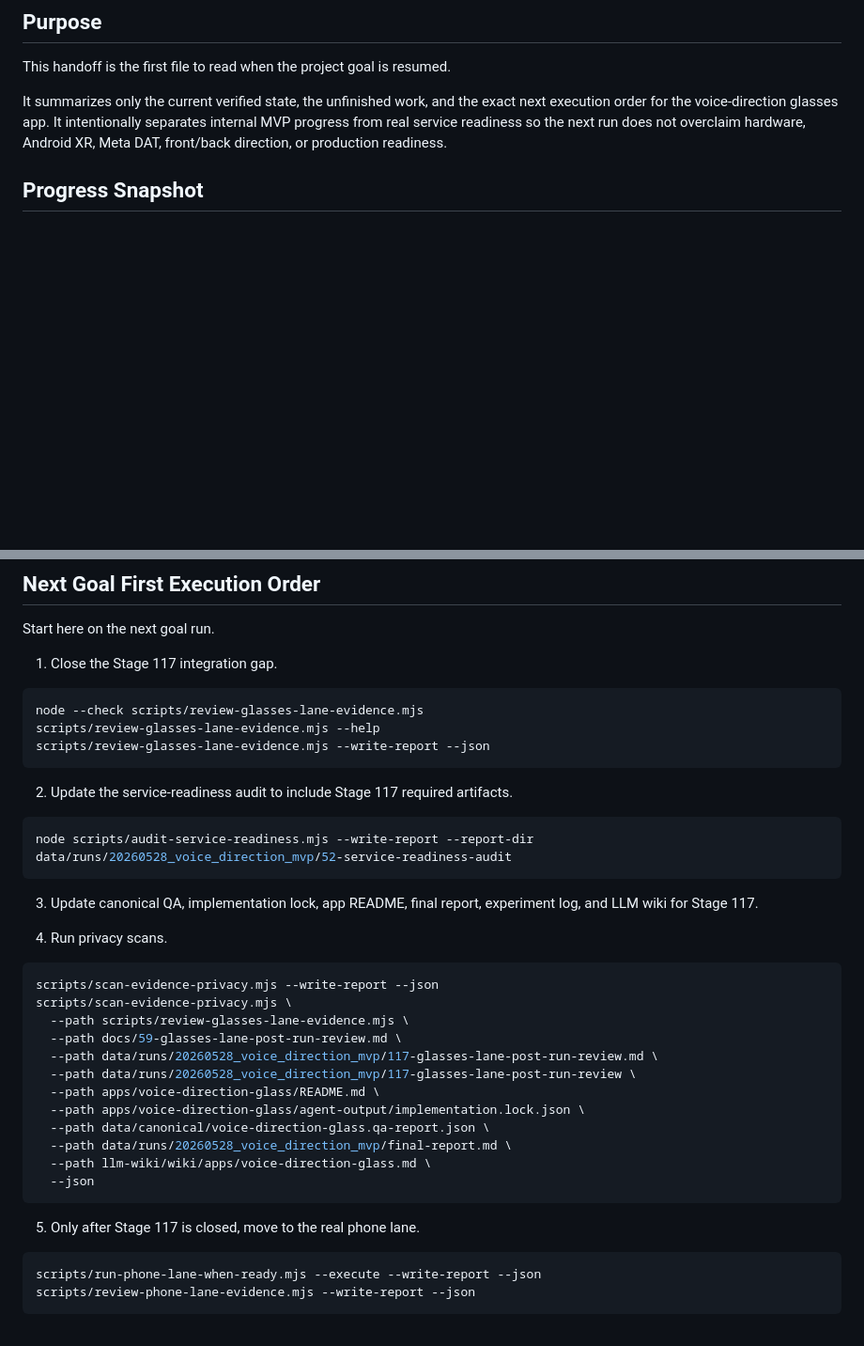
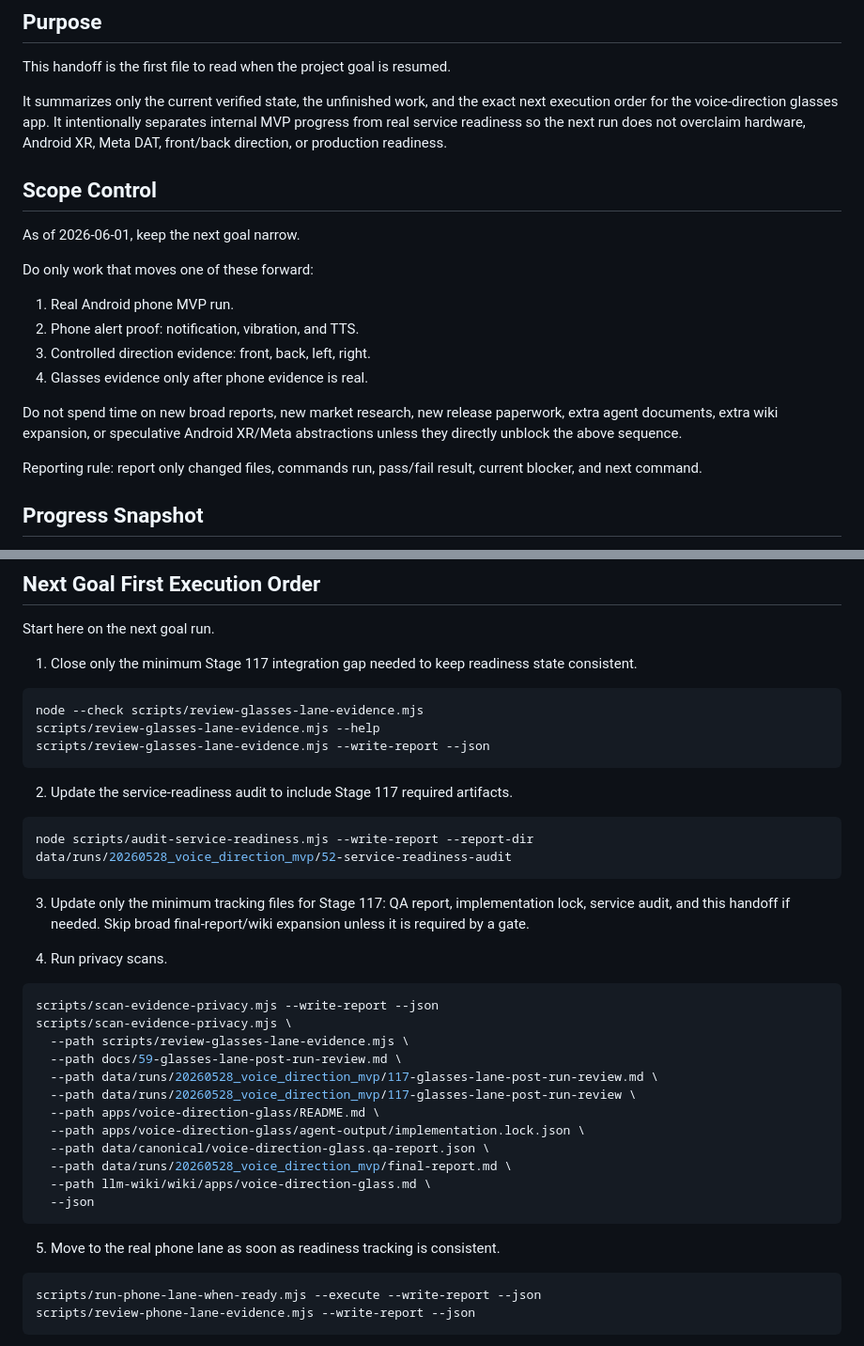
Before and after one commit to sonnypyo/AR_Glass, a Markdown page: docs/60-next-goal-handoff.md, 2 parts joined by grey strips. Shown at 94% size. Drawn GitHub-style; blank space fills up the shorter version.

````diff
--- a/docs/60-next-goal-handoff.md
+++ b/docs/60-next-goal-handoff.md
@@ -7,6 +7,21 @@ Date: 2026-05-28 KST
 This handoff is the first file to read when the project goal is resumed.
 
 It summarizes only the current verified state, the unfinished work, and the exact next execution order for the voice-direction glasses app. It intentionally separates internal MVP progress from real service readiness so the next run does not overclaim hardware, Android XR, Meta DAT, front/back direction, or production readiness.
+
+## Scope Control
+
+As of 2026-06-01, keep the next goal narrow.
+
+Do only work that moves one of these forward:
+
+1. Real Android phone MVP run.
+2. Phone alert proof: notification, vibration, and TTS.
+3. Controlled direction evidence: front, back, left, right.
+4. Glasses evidence only after phone evidence is real.
+
+Do not spend time on new broad reports, new market research, new release paperwork, extra agent documents, extra wiki expansion, or speculative Android XR/Meta abstractions unless they directly unblock the above sequence.
+
+Reporting rule: report only changed files, commands run, pass/fail result, current blocker, and next command.
 
 ## Progress Snapshot
 
@@ -107,7 +122,7 @@ Stage 117 still needs integration work before it becomes the latest closed stage
 
 Start here on the next goal run.
 
-1. Close the Stage 117 integration gap.
+1. Close only the minimum Stage 117 integration gap needed to keep readiness state consistent.
 
 ```bash
 node --check scripts/review-glasses-lane-evidence.mjs
@@ -121,7 +136,7 @@ scripts/review-glasses-lane-evidence.mjs --write-report --json
 node scripts/audit-service-readiness.mjs --write-report --report-dir data/runs/20260528_voice_direction_mvp/52-service-readiness-audit
 ```
 
-3. Update canonical QA, implementation lock, app README, final report, experiment log, and LLM wiki for Stage 117.
+3. Update only the minimum tracking files for Stage 117: QA report, implementation lock, service audit, and this handoff if needed. Skip broad final-report/wiki expansion unless it is required by a gate.
 
 4. Run privacy scans.
 
@@ -140,7 +155,7 @@ scripts/scan-evidence-privacy.mjs \
   --json
 ```
 
-5. Only after Stage 117 is closed, move to the real phone lane.
+5. Move to the real phone lane as soon as readiness tracking is consistent.
 
 ```bash
 scripts/run-phone-lane-when-ready.mjs --execute --write-report --json
````
Also changed, not shown: docs/00-project-charter.md (+20 -0 lines).
